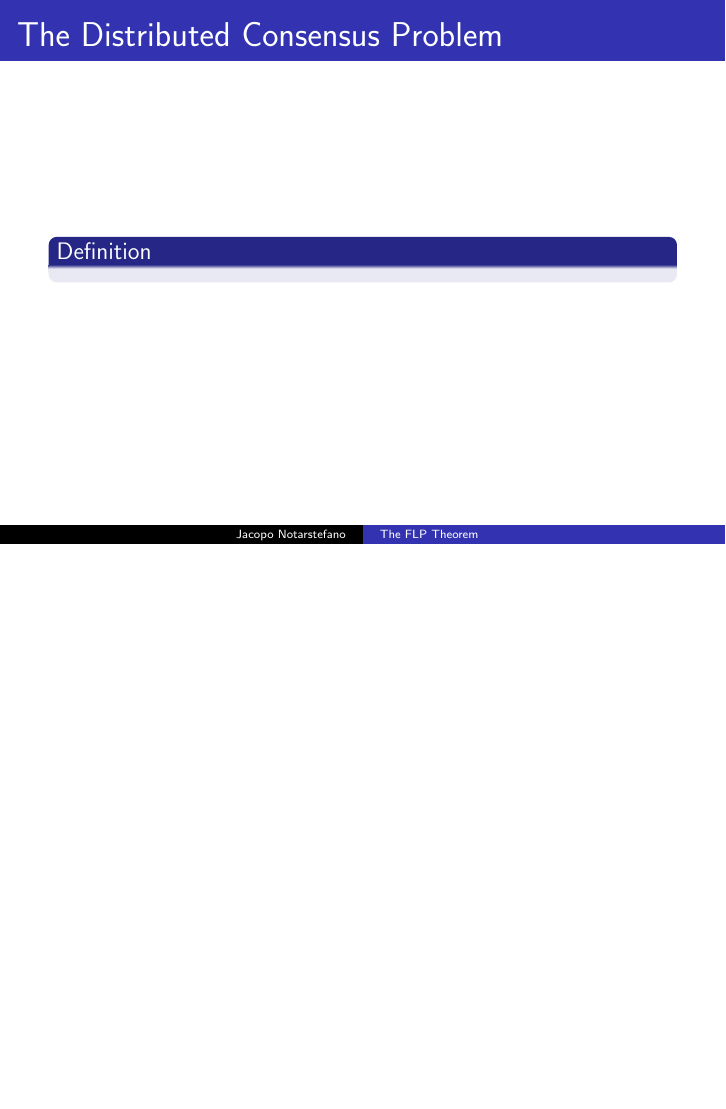
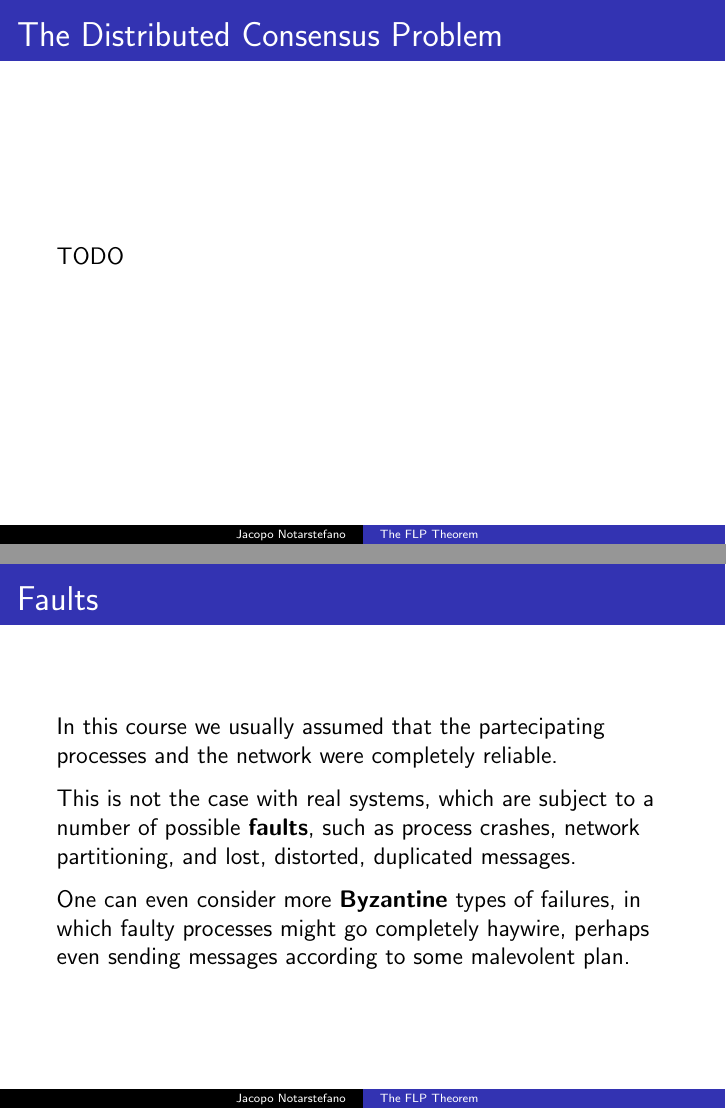
Before and after one commit to jacquerie/ALP, LaTeX slides (tex/seminar.tex): page 2 of 17 before the commit and pages 2 and 3 of 19 after it, the two joined at a grey line, the shorter picture padded with empty space. Compiled offline with pdfLaTeX.

Commit message:
Add 'Faults' slide.

```diff
--- a/tex/seminar.tex
+++ b/tex/seminar.tex
@@ -27,8 +27,23 @@
   \end{frame}
 
   \begin{frame}{The Distributed Consensus Problem}
-    \begin{definition}{}
-    \end{definition}
+    TODO
+  \end{frame}
+
+  \begin{frame}{Faults}
+    In this course we usually assumed that the partecipating processes and the network were completely reliable.
+
+    \vspace{0.25cm}
+
+    This is not the case with real systems, which are subject to a number of possible \textbf{faults}, such as process crashes, network partitioning, and lost, distorted, duplicated messages.
+
+    \vspace{0.25cm}
+
+    One can even consider more \textbf{Byzantine} types of failures, in which faulty processes might go completely haywire, perhaps even sending messages according to some malevolent plan.
+  \end{frame}
+
+  \begin{frame}{The FLP Theorem}
+    TODO
   \end{frame}
 
   \begin{frame}{Consensus protocol}
```
Also changed, not shown: seminar.pdf, tex/seminar.tex (2 more changed lines).
